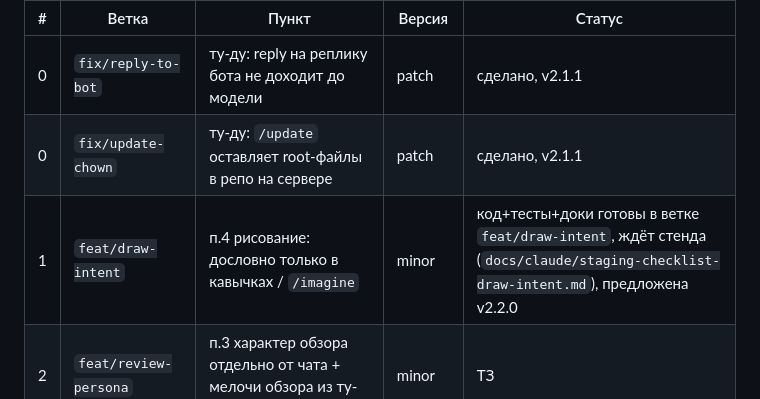
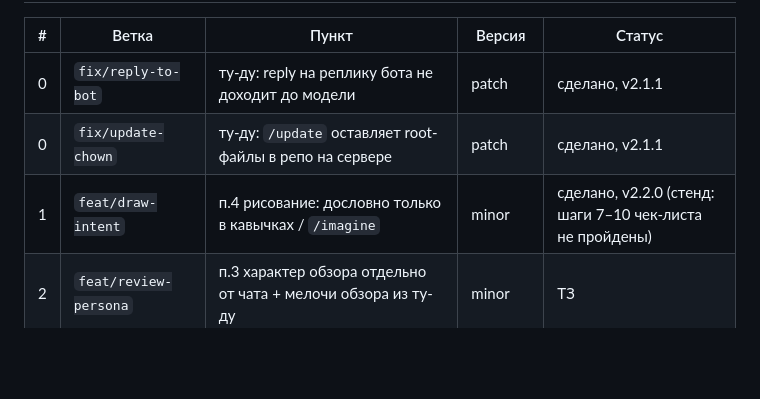
Before and after one commit to alukrr/claudushka, a Markdown page: docs/claude/roadmap-2026-11.md, the part around the change. GitHub-like rendering; blank space fills up the shorter version.

Commit message:
docs: CLAUDE.md — версия v2.2.0
Co-Authored-By: Claude Opus 5.5 <noreply@anthropic.com>
Claude-Session: https://claude.ai/code/session_01S17vRDSGLA8Tn8EfroDfvu

```diff
--- a/docs/claude/roadmap-2026-11.md
+++ b/docs/claude/roadmap-2026-11.md
@@ -8,7 +8,7 @@
 |---|-------|-------|--------|--------|
 | 0 | `fix/reply-to-bot` | ту-ду: reply на реплику бота не доходит до модели | patch | сделано, v2.1.1 |
 | 0 | `fix/update-chown` | ту-ду: `/update` оставляет root-файлы в репо на сервере | patch | сделано, v2.1.1 |
-| 1 | `feat/draw-intent` | п.4 рисование: дословно только в кавычках / `/imagine` | minor | код+тесты+доки готовы в ветке `feat/draw-intent`, ждёт стенда (`docs/claude/staging-checklist-draw-intent.md`), предложена v2.2.0 |
+| 1 | `feat/draw-intent` | п.4 рисование: дословно только в кавычках / `/imagine` | minor | сделано, v2.2.0 (стенд: шаги 7–10 чек-листа не пройдены) |
 | 2 | `feat/review-persona` | п.3 характер обзора отдельно от чата + мелочи обзора из ту-ду | minor | ТЗ |
 | 3 | `feat/group-behavior` | п.2 активность + п.5 автоигнор (один участок `handle_message`) | minor | ТЗ |
 | 4 | `fix/memory-uid` | ту-ду: атрибуция групповой памяти по uid, не по нику | patch, стенд | ТЗ |
```
Also changed, not shown: CLAUDE.md (+1 -1 lines).
